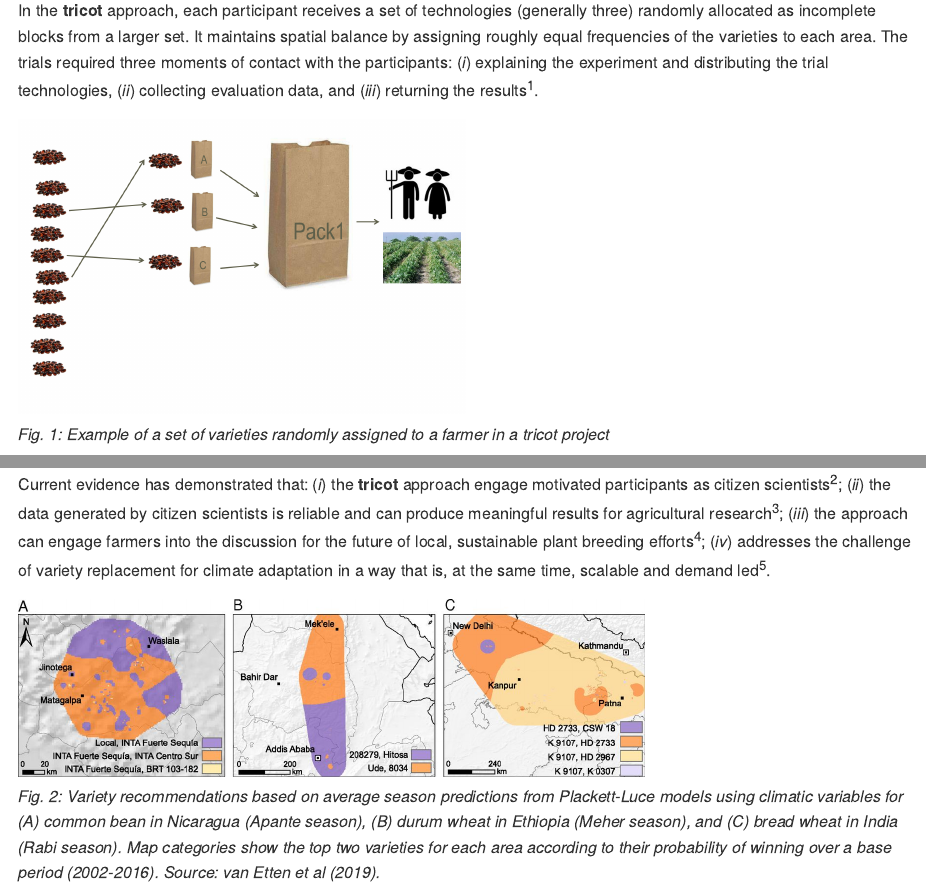
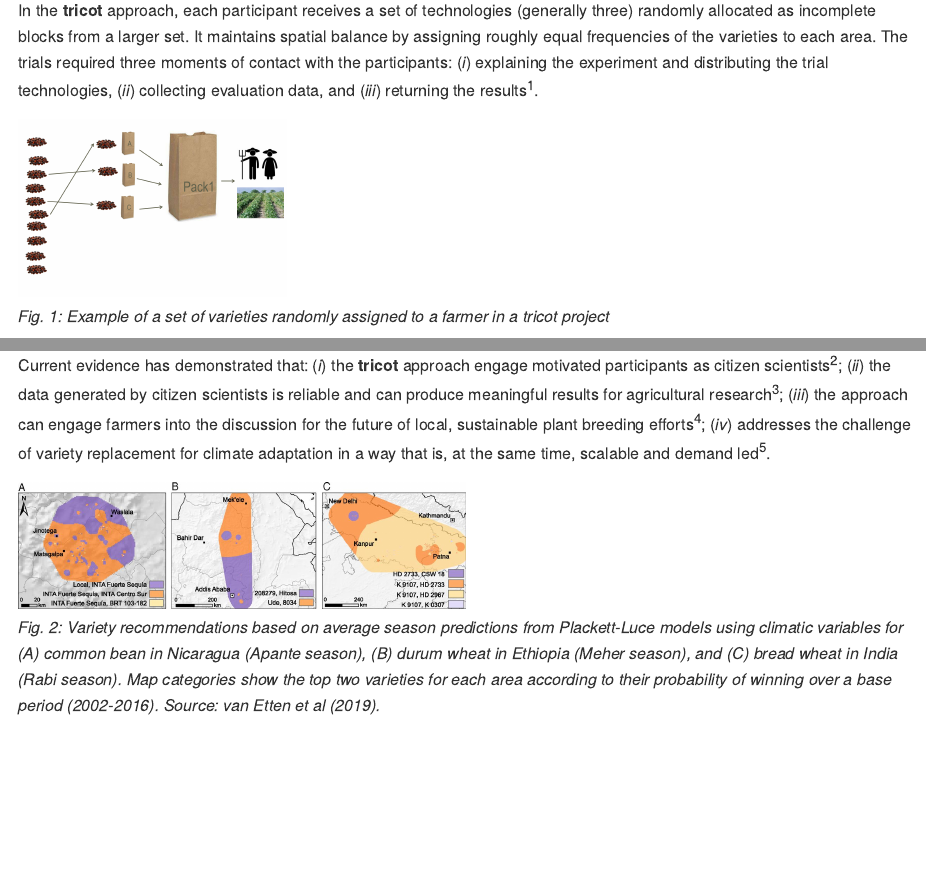
Before and after one commit to AgrDataSci/tricot-training, an R Markdown document (README.Rmd): the page in a window 1100 px wide, from 380 px down, and a second part further down, joined at a grey line. The pictures show the output file README.md that the author committed with the source, drawn offline in the style of GitHub.

Commit message:
readme2.1

```diff
--- a/README.Rmd
+++ b/README.Rmd
@@ -18,7 +18,7 @@ To create your project, please visit the [ClimMob](https://climmob.net/blog/) po
 
 In the **tricot** approach, each participant receives a set of technologies (generally three) randomly allocated as incomplete blocks from a larger set. It maintains spatial balance by assigning roughly equal frequencies of the varieties to each area. The trials required three moments of contact with the participants: (*i*) explaining the experiment and distributing the trial technologies, (*ii*) collecting evaluation data, and (*iii*) returning the results[@VanEtten2016].
 
-![](data/figures/seed_random.png){width=50%}
+![](data/figures/seed_random.png){width=30%}
 
 *Fig. 1: Example of a set of varieties randomly assigned to a farmer in a tricot project*
 
@@ -29,7 +29,7 @@ Participants' independent observations are compiled and analysed centrally. A si
 
 Current evidence has demonstrated that: (*i*) the **tricot** approach engage motivated participants as citizen scientists[@Beza2017]; (*ii*) the data generated by citizen scientists is reliable and can produce meaningful results for agricultural research[@Steinke2017]; (*iii*) the approach can engage farmers into the discussion for the future of local, sustainable plant breeding efforts[@Mancini2017]; (*iv*) addresses the challenge of variety replacement for climate adaptation in a way that is, at the same time, scalable and demand led[@VanEtten2019].
 
-![](data/figures/F3_vanEtten2019.jpg){width=70%}
+![](data/figures/F3_vanEtten2019.jpg){width=50%}
 
 *Fig. 2: Variety recommendations based on average season predictions from Plackett-Luce models using climatic variables for (A) common bean in Nicaragua (Apante season), (B) durum wheat in Ethiopia (Meher season), and (C) bread wheat in India (Rabi season). Map categories show the top two varieties for each area according to their probability of winning over a base period (2002-2016). Source: van Etten et al (2019).*
 
```
Also changed, not shown: README.md.
